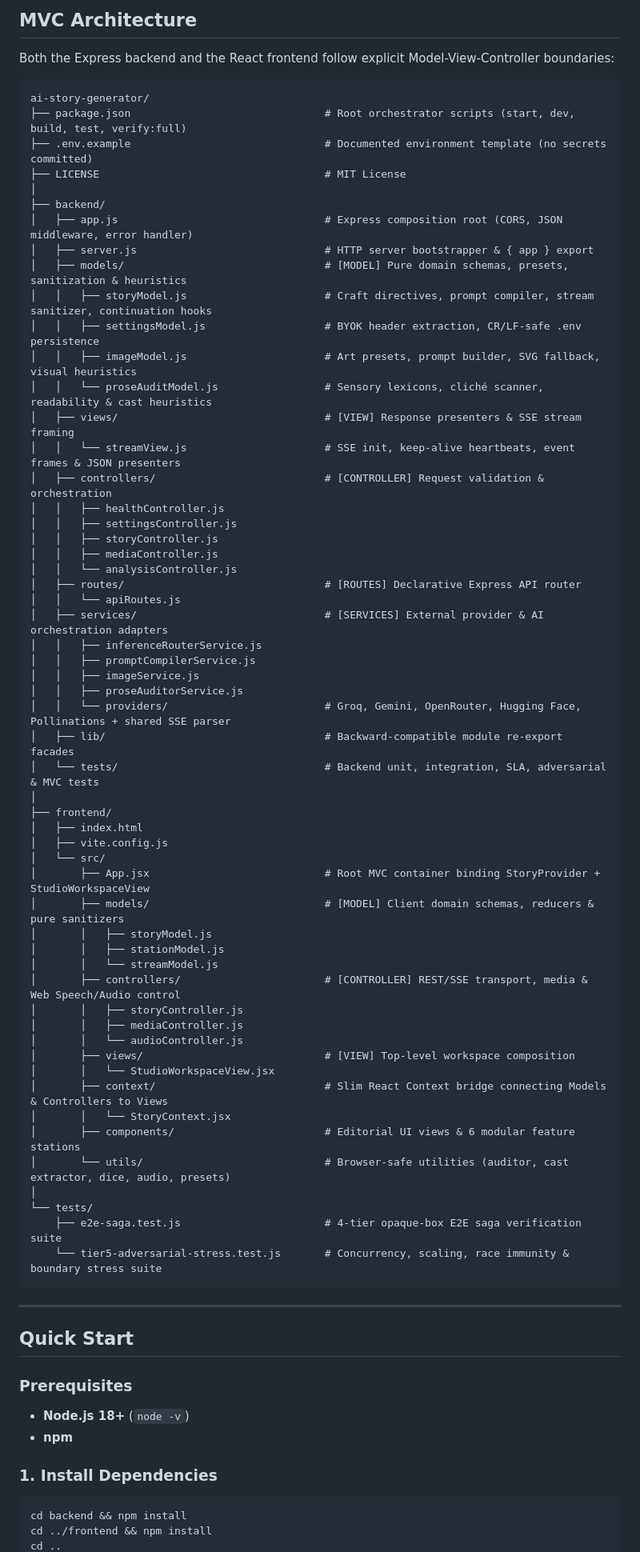
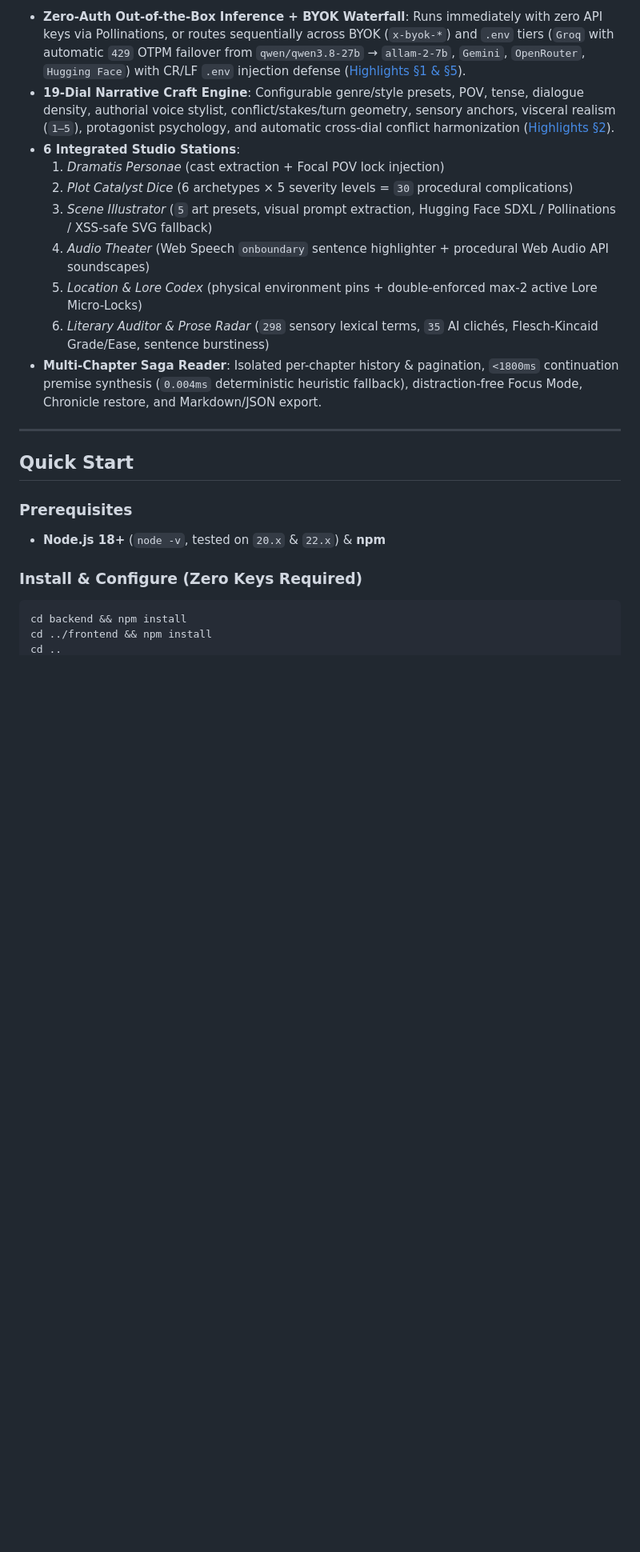
Before and after one commit to NAVi8885/ai-story-generator, a Markdown page: README.md, the part around one of its changes. Shown at 80% size. Drawn GitHub-style; blank space fills up the shorter version.

````diff
--- a/README.md
+++ b/README.md
@@ -71,74 +114,22 @@ Through iterative AI-assisted architecture, automated refactoring, and adversari
-## MVC Architecture
-
-Both the Express backend and the React frontend follow explicit Model-View-Controller boundaries:
-
-```text
-ai-story-generator/
-├── package.json                               # Root orchestrator scripts (start, dev, build, test, verify:full)
-├── .env.example                               # Documented environment template (no secrets committed)
-├── LICENSE                                    # MIT License
-│
-├── backend/
-│   ├── app.js                                 # Express composition root (CORS, JSON middleware, error handler)
-│   ├── server.js                              # HTTP server bootstrapper & { app } export
-│   ├── models/                                # [MODEL] Pure domain schemas, presets, sanitization & heuristics
-│   │   ├── storyModel.js                      # Craft directives, prompt compiler, stream sanitizer, continuation hooks
-│   │   ├── settingsModel.js                   # BYOK header extraction, CR/LF-safe .env persistence
-│   │   ├── imageModel.js                      # Art presets, prompt builder, SVG fallback, visual heuristics
-│   │   └── proseAuditModel.js                 # Sensory lexicons, cliché scanner, readability & cast heuristics
-│   ├── views/                                 # [VIEW] Response presenters & SSE stream framing
-│   │   └── streamView.js                      # SSE init, keep-alive heartbeats, event frames & JSON presenters
-│   ├── controllers/                           # [CONTROLLER] Request validation & orchestration
-│   │   ├── healthController.js
-│   │   ├── settingsController.js
-│   │   ├── storyController.js
-│   │   ├── mediaController.js
-│   │   └── analysisController.js
-│   ├── routes/                                # [ROUTES] Declarative Express API router
-│   │   └── apiRoutes.js
-│   ├── services/                              # [SERVICES] External provider & AI orchestration adapters
-│   │   ├── inferenceRouterService.js
-│   │   ├── promptCompilerService.js
-│   │   ├── imageService.js
-│   │   ├── proseAuditorService.js
-│   │   └── providers/                         # Groq, Gemini, OpenRouter, Hugging Face, Pollinations + shared SSE parser
-│   ├── lib/                                   # Backward-compatible module re-export facades
-│   └── tests/                                 # Backend unit, integration, SLA, adversarial & MVC tests
-│
-├── frontend/
-│   ├── index.html
-│   ├── vite.config.js
-│   └── src/
-│       ├── App.jsx                            # Root MVC container binding StoryProvider + StudioWorkspaceView
-│       ├── models/                            # [MODEL] Client domain schemas, reducers & pure sanitizers
-│       │   ├── storyModel.js
-│       │   ├── stationModel.js
-│       │   └── streamModel.js
-│       ├── controllers/                       # [CONTROLLER] REST/SSE transport, media & Web Speech/Audio control
-│       │   ├── storyController.js
-│       │   ├── mediaController.js
-│       │   └── audioController.js
-│       ├── views/                             # [VIEW] Top-level workspace composition
-│       │   └── StudioWorkspaceView.jsx
-│       ├── context/                           # Slim React Context bridge connecting Models & Controllers to Views
-│       │   └── StoryContext.jsx
-│       ├── components/                        # Editorial UI views & 6 modular feature stations
-│       └── utils/                             # Browser-safe utilities (auditor, cast extractor, dice, audio, presets)
-│
-└── tests/
-    ├── e2e-saga.test.js                       # 4-tier opaque-box E2E saga verification suite
-    └── tier5-adversarial-stress.test.js       # Concurrency, scaling, race immunity & boundary stress suite
-```
+- **Zero-Auth Out-of-the-Box Inference + BYOK Waterfall**: Runs immediately with zero API keys via Pollinations, or routes sequentially across BYOK (`x-byok-*`) and `.env` tiers (`Groq` with automatic `429` OTPM failover from `qwen/qwen3.8-27b` → `allam-2-7b`, `Gemini`, `OpenRouter`, `Hugging Face`) with CR/LF `.env` injection defense ([Highlights §1 & §5](docs/ENGINEERING_HIGHLIGHTS.md)).
+- **19-Dial Narrative Craft Engine**: Configurable genre/style presets, POV, tense, dialogue density, authorial voice stylist, conflict/stakes/turn geometry, sensory anchors, visceral realism (`1–5`), protagonist psychology, and automatic cross-dial conflict harmonization ([Highlights §2](docs/ENGINEERING_HIGHLIGHTS.md#2-19-dial-narrative-craft-compiler--cross-constraint-conflict-harmonizer)).
+- **6 Integrated Studio Stations**:
+  1. *Dramatis Personae* (cast extraction + Focal POV lock injection)
+  2. *Plot Catalyst Dice* (6 archetypes × 5 severity levels = `30` procedural complications)
+  3. *Scene Illustrator* (`5` art presets, visual prompt extraction, Hugging Face SDXL / Pollinations / XSS-safe SVG fallback)
+  4. *Audio Theater* (Web Speech `onboundary` sentence highlighter + procedural Web Audio API soundscapes)
+  5. *Location & Lore Codex* (physical environment pins + double-enforced max-2 active Lore Micro-Locks)
+  6. *Literary Auditor & Prose Radar* (`298` sensory lexical terms, `35` AI clichés, Flesch-Kincaid Grade/Ease, sentence burstiness)
+- **Multi-Chapter Saga Reader**: Isolated per-chapter history & pagination, `<1800ms` continuation premise synthesis (`0.004ms` deterministic heuristic fallback), distraction-free Focus Mode, Chronicle restore, and Markdown/JSON export.
 
 ---
 
 ## Quick Start
 
 ### Prerequisites
-- **Node.js 18+** (`node -v`)
-- **npm**
+- **Node.js 18+** (`node -v`, tested on `20.x` & `22.x`) & **npm**
 
-### 1. Install Dependencies
+### Install & Configure (Zero Keys Required)
 
 ```bash
 cd backend && npm install
````
Also changed, not shown: other parts of README.md (+104 -98 lines), docs/ARCHITECTURE.md (added, +148 -0 lines), docs/ENGINEERING_HIGHLIGHTS.md (added, +87 -0 lines), docs/TESTING_AND_QUALITY.md (added, +82 -0 lines), docs/screenshots/craft-dials-and-blueprint.png (added), docs/screenshots/feature-stations-radar.png (added), docs/screenshots/reader-sepia-typography.png (added), docs/screenshots/studio-workspace.png (added), 2 other files.
